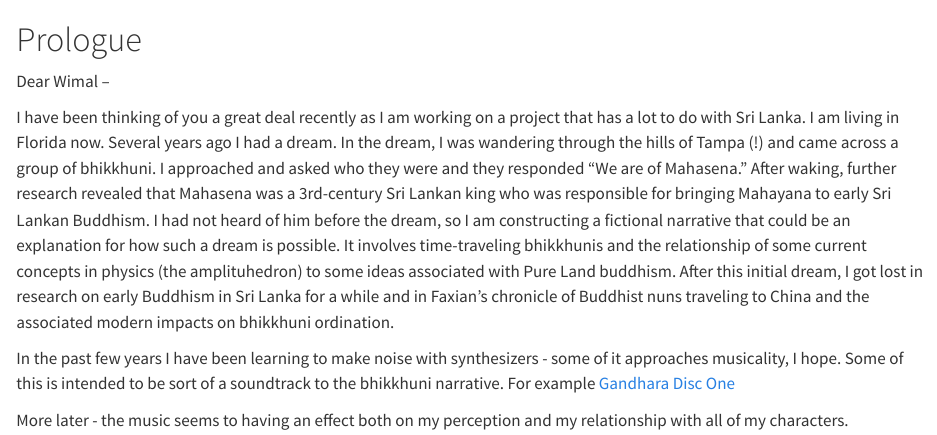
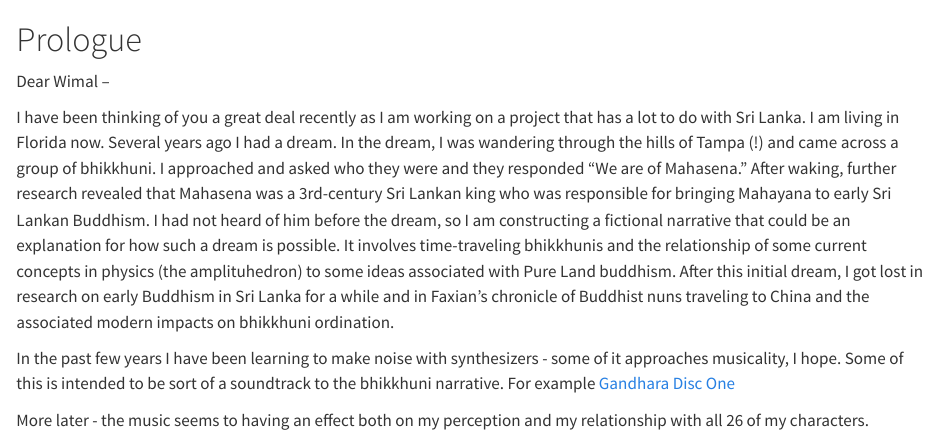
Before and after one commit to esvaralt/jewel, a Quarto document (index.qmd): the page in a window 1100 px wide, from its top. Rendered offline with R 4.5, knitr and Pandoc in place of Quarto, with nearby package versions.

Commit message:
change to test

```diff
--- a/index.qmd
+++ b/index.qmd
@@ -8,4 +8,4 @@ After this initial dream, I got lost in research on early Buddhism in Sri Lanka
 
 In the past few years I have been learning to make noise with synthesizers - some of it approaches musicality, I hope. Some of this is intended to be sort of a soundtrack to the bhikkhuni narrative. For example [Gandhara Disc One](https://karmicresonance.bandcamp.com/album/gandhara-disc-1)
 
-More later - the music seems to having an effect both on my perception and my relationship with all of my characters.
+More later - the music seems to having an effect both on my perception and my relationship with all 26 of my characters.
```
